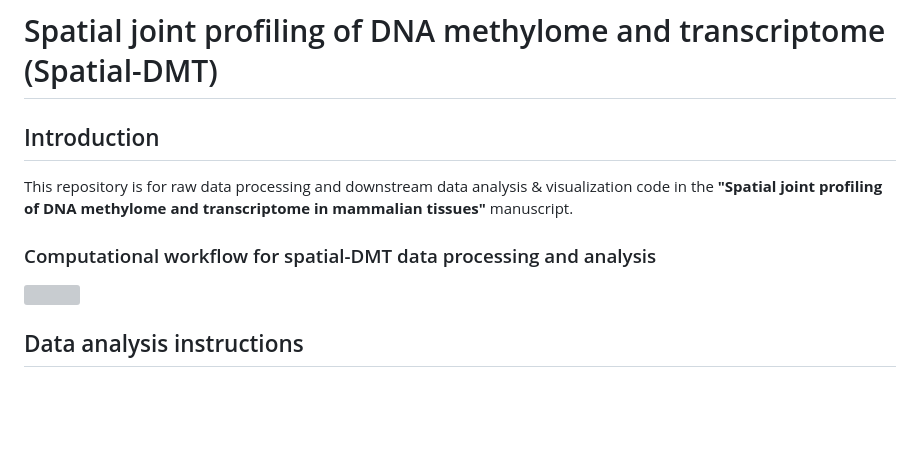
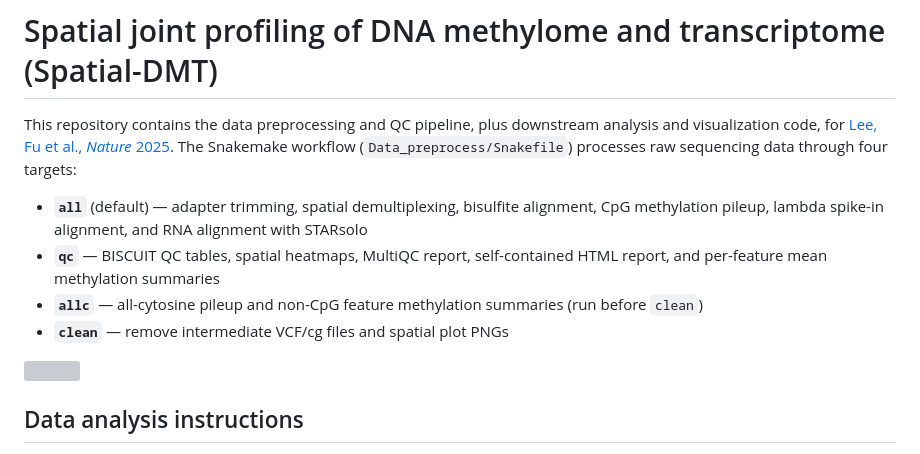
Before and after one commit to zhou-lab/Spatial-DMT-2024, a Markdown page: README.md, the part around the change. Rendered like a GitHub page; blank space fills up the shorter version; grey boxes are pictures that could not be loaded.

Commit message:
revise README intro: brief description, target summary, citation

```diff
--- a/README.md
+++ b/README.md
@@ -1,8 +1,12 @@
 # Spatial joint profiling of DNA methylome and transcriptome (Spatial-DMT)
-## Introduction
-This repository is for raw data processing and downstream data analysis & visualization code in the **"Spatial joint profiling of DNA methylome and transcriptome in mammalian tissues"**  manuscript.
 
-### Computational workflow for spatial-DMT data processing and analysis
+This repository contains the data preprocessing and QC pipeline, plus downstream analysis and visualization code, for [Lee, Fu et al., *Nature* 2025](https://www.nature.com/articles/s41586-025-09478-x). The Snakemake workflow (`Data_preprocess/Snakefile`) processes raw sequencing data through four targets:
+
+- **`all`** (default) — adapter trimming, spatial demultiplexing, bisulfite alignment, CpG methylation pileup, lambda spike-in alignment, and RNA alignment with STARsolo
+- **`qc`** — BISCUIT QC tables, spatial heatmaps, MultiQC report, self-contained HTML report, and per-feature mean methylation summaries
+- **`allc`** — all-cytosine pileup and non-CpG feature methylation summaries (run before `clean`)
+- **`clean`** — remove intermediate VCF/cg files and spatial plot PNGs
+
 ![](https://github.com/dyxmvp/Spatial-DMT-2024/blob/main/workflow/Analysis_pipeline.jpg)
 
 ## Data analysis instructions
```
